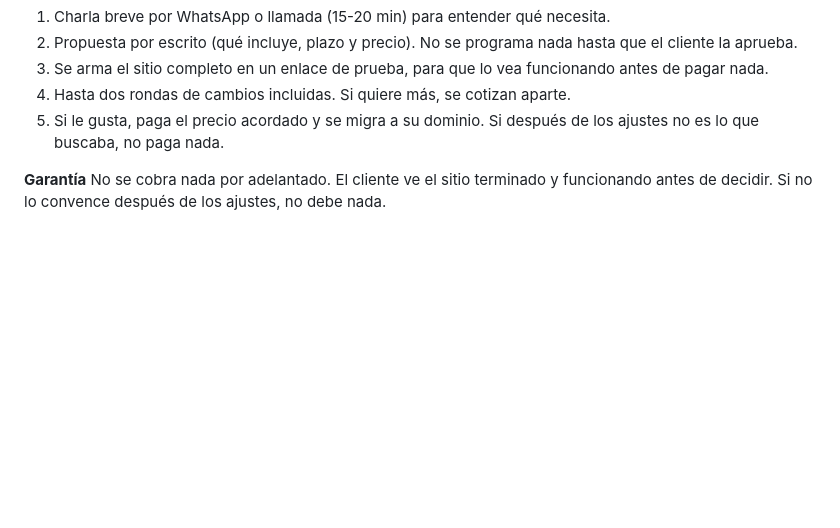
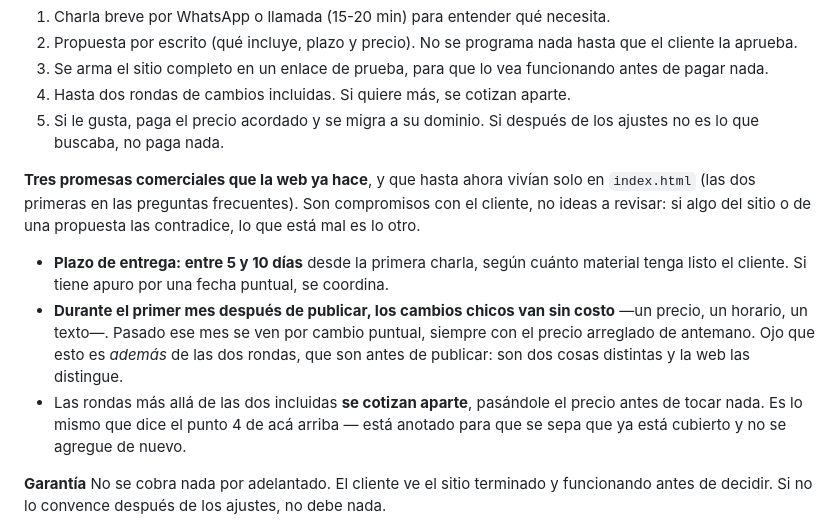
Before and after one commit to Mosland/Mosland.github.io, a Markdown page: CLAUDE.md, the part around the change. Rendered like a GitHub page; blank space fills up the shorter version.

Commit message:
Sube a CLAUDE.md tres promesas que solo vivian en el HTML
El plazo de 5 a 10 dias y el mes de cambios chicos sin costo despues de
publicar estaban en las preguntas frecuentes de index.html y en ningun
otro lado, asi que una sesion que no abriera el HTML podia contradecirlos
sin enterarse. La tercera —las rondas extra se cotizan aparte— ya estaba
en el punto 4 del proceso y dice lo mismo que la web: queda anotada como
cubierta, no duplicada.

Co-Authored-By: Claude Opus 5 <noreply@anthropic.com>
Claude-Session: https://claude.ai/code/session_01LfkcU86RRnJTo2u3mWhnmN

```diff
--- a/CLAUDE.md
+++ b/CLAUDE.md
@@ -137,6 +137,20 @@ separada porque su alcance es el del paquete único):
 5. Si le gusta, paga el precio acordado y se migra a su dominio. Si después de los
    ajustes no es lo que buscaba, no paga nada.
 
+**Tres promesas comerciales que la web ya hace**, y que hasta ahora vivían solo en
+`index.html` (las dos primeras en las preguntas frecuentes). Son compromisos con el
+cliente, no ideas a revisar: si algo del sitio o de una propuesta las contradice, lo
+que está mal es lo otro.
+- **Plazo de entrega: entre 5 y 10 días** desde la primera charla, según cuánto
+  material tenga listo el cliente. Si tiene apuro por una fecha puntual, se coordina.
+- **Durante el primer mes después de publicar, los cambios chicos van sin costo** —un
+  precio, un horario, un texto—. Pasado ese mes se ven por cambio puntual, siempre con
+  el precio arreglado de antemano. Ojo que esto es *además* de las dos rondas, que son
+  antes de publicar: son dos cosas distintas y la web las distingue.
+- Las rondas más allá de las dos incluidas **se cotizan aparte**, pasándole el precio
+  antes de tocar nada. Es lo mismo que dice el punto 4 de acá arriba — está anotado
+  para que se sepa que ya está cubierto y no se agregue de nuevo.
+
 **Garantía**
 No se cobra nada por adelantado. El cliente ve el sitio terminado y funcionando antes
 de decidir. Si no lo convence después de los ajustes, no debe nada.
```
